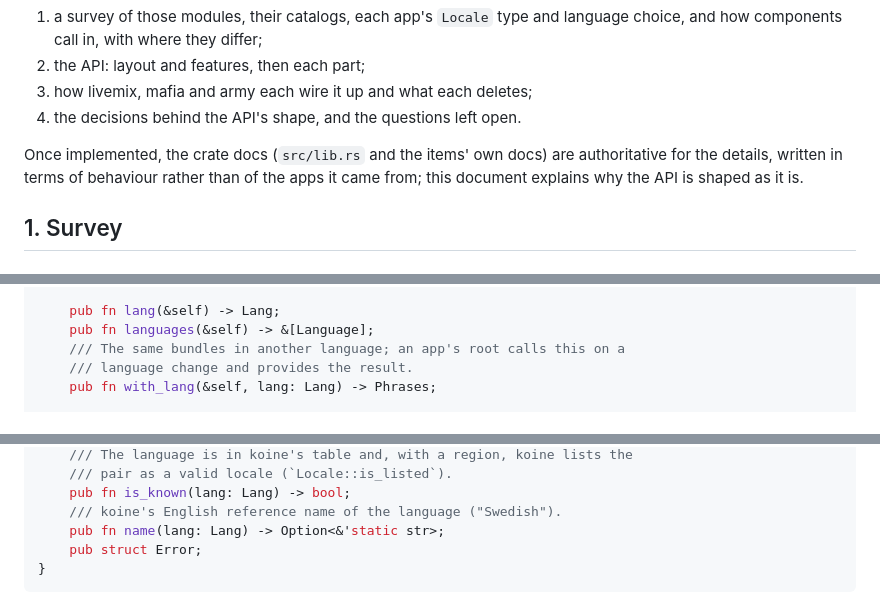
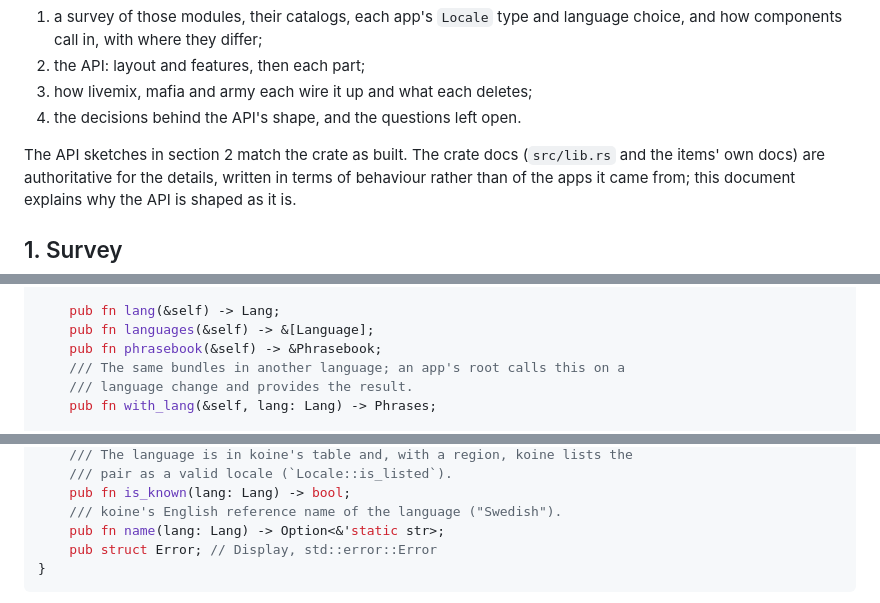
Before and after one commit to udoprog/phrasebook, a Markdown page: docs/design.md, 3 parts joined by grey strips. GitHub-like rendering.

````diff
--- a/docs/design.md
+++ b/docs/design.md
@@ -24,7 +24,7 @@ This document records:
 3. how livemix, mafia and army each wire it up and what each deletes;
 4. the decisions behind the API's shape, and the questions left open.
 
-Once implemented, the crate docs (`src/lib.rs` and the items' own docs) are
+The API sketches in section 2 match the crate as built. The crate docs (`src/lib.rs` and the items' own docs) are
 authoritative for the details, written in terms of behaviour rather than of
 the apps it came from; this document explains why the API is shaped as it is.
 
@@ -345,6 +359,7 @@ impl Phrases {
 
     pub fn lang(&self) -> Lang;
     pub fn languages(&self) -> &[Language];
+    pub fn phrasebook(&self) -> &Phrasebook;
     /// The same bundles in another language; an app's root calls this on a
     /// language change and provides the result.
     pub fn with_lang(&self, lang: Lang) -> Phrases;
@@ -478,7 +495,7 @@ pub mod koine01 {
     pub fn is_known(lang: Lang) -> bool;
     /// koine's English reference name of the language ("Swedish").
     pub fn name(lang: Lang) -> Option<&'static str>;
-    pub struct Error;
+    pub struct Error; // Display, std::error::Error
 }
 ```
 
````
Also changed, not shown: other parts of docs/design.md (+31 -7 lines).
